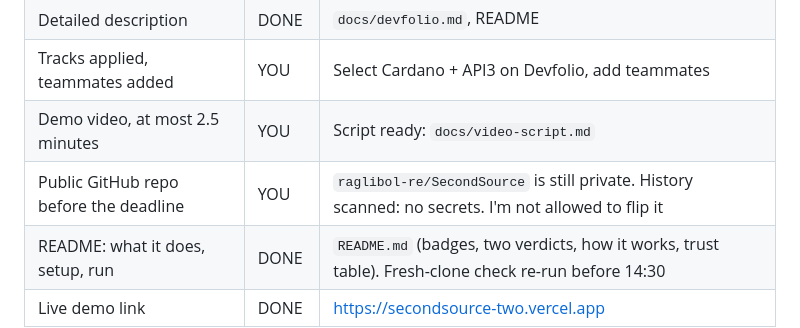
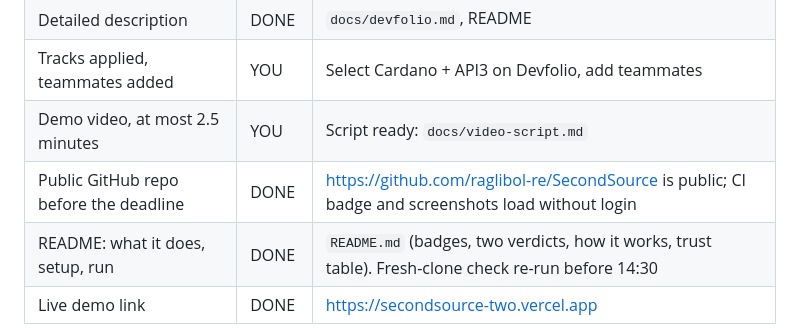
Before and after one commit to raglibol-re/SecondSource, a Markdown page: docs/SUBMISSION_CHECKLIST.md, the part around the change. GitHub-like rendering.

Commit message:
Checklist: repo is public

```diff
--- a/docs/SUBMISSION_CHECKLIST.md
+++ b/docs/SUBMISSION_CHECKLIST.md
@@ -18,7 +18,7 @@ Track** is judged automatically and does not count toward the 3. Status as of 31
 | Detailed description | DONE | `docs/devfolio.md`, README |
 | Tracks applied, teammates added | YOU | Select Cardano + API3 on Devfolio, add teammates |
 | Demo video, at most 2.5 minutes | YOU | Script ready: `docs/video-script.md` |
-| Public GitHub repo before the deadline | YOU | `raglibol-re/SecondSource` is still private. History scanned: no secrets. I'm not allowed to flip it |
+| Public GitHub repo before the deadline | DONE | https://github.com/raglibol-re/SecondSource is public; CI badge and screenshots load without login |
 | README: what it does, setup, run | DONE | `README.md` (badges, two verdicts, how it works, trust table). Fresh-clone check re-run before 14:30 |
 | Live demo link | DONE | https://secondsource-two.vercel.app |
 
```
